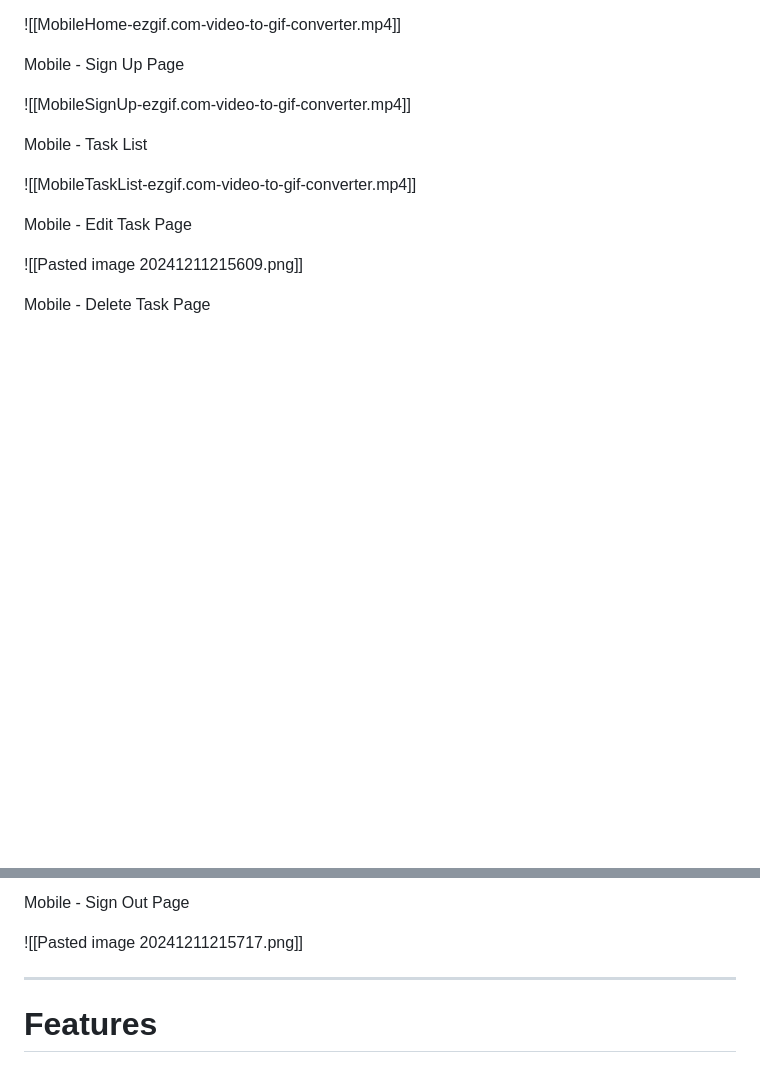
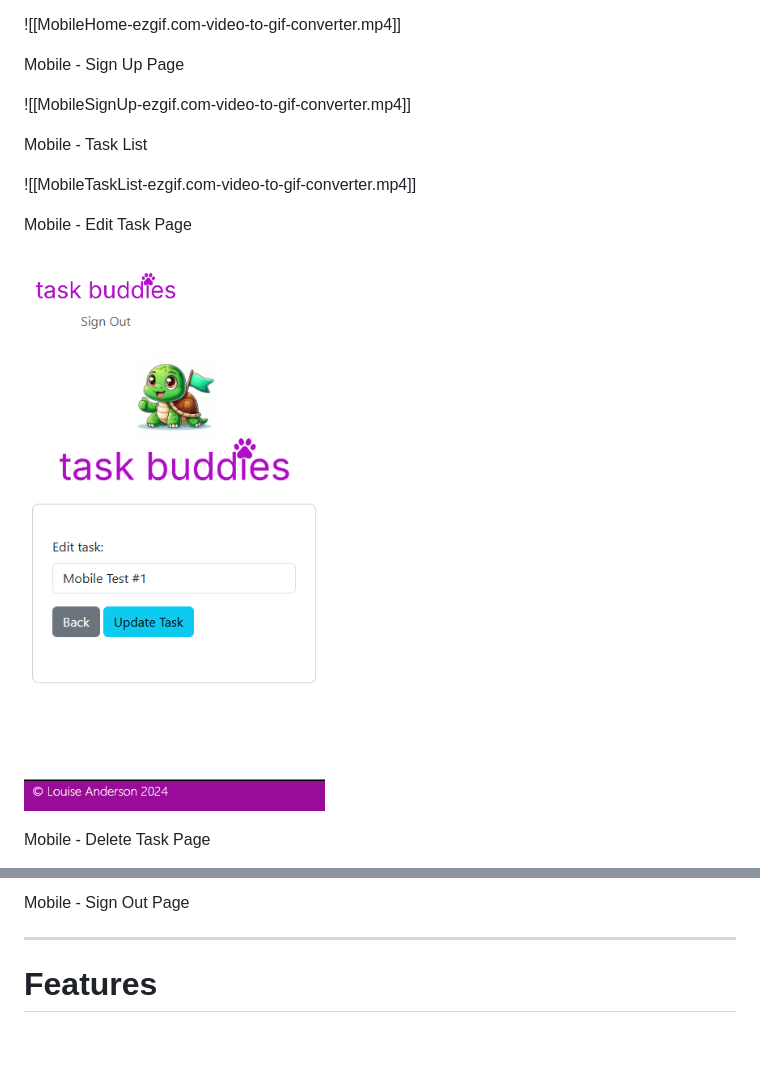
Before and after one commit to Loudotcom/ci-final-project, a Markdown page: README.md, 2 parts joined by grey strips. Rendered like a GitHub page; pictures changed too: media/Pastedimage20241211215609.png (added); blank space fills up the shorter version.

Commit message:
add mobile images readme

```diff
--- a/README.md
+++ b/README.md
@@ -143,7 +143,7 @@ Mobile - Task List
 
 Mobile - Edit Task Page
 
-![[Pasted image 20241211215609.png]]
+![Mobile Sign Out](/media/Pastedimage20241211215609.png)
 
 Mobile - Delete Task Page
 
@@ -153,7 +153,7 @@ Mobile - Delete Task Page
 
 Mobile - Sign Out Page
 
-![[Pasted image 20241211215717.png]]
+
 
 ***
 
```
Also changed, not shown: other parts of README.md (+1 -1 lines), media/Pastedimage20241211215634.png (added).
